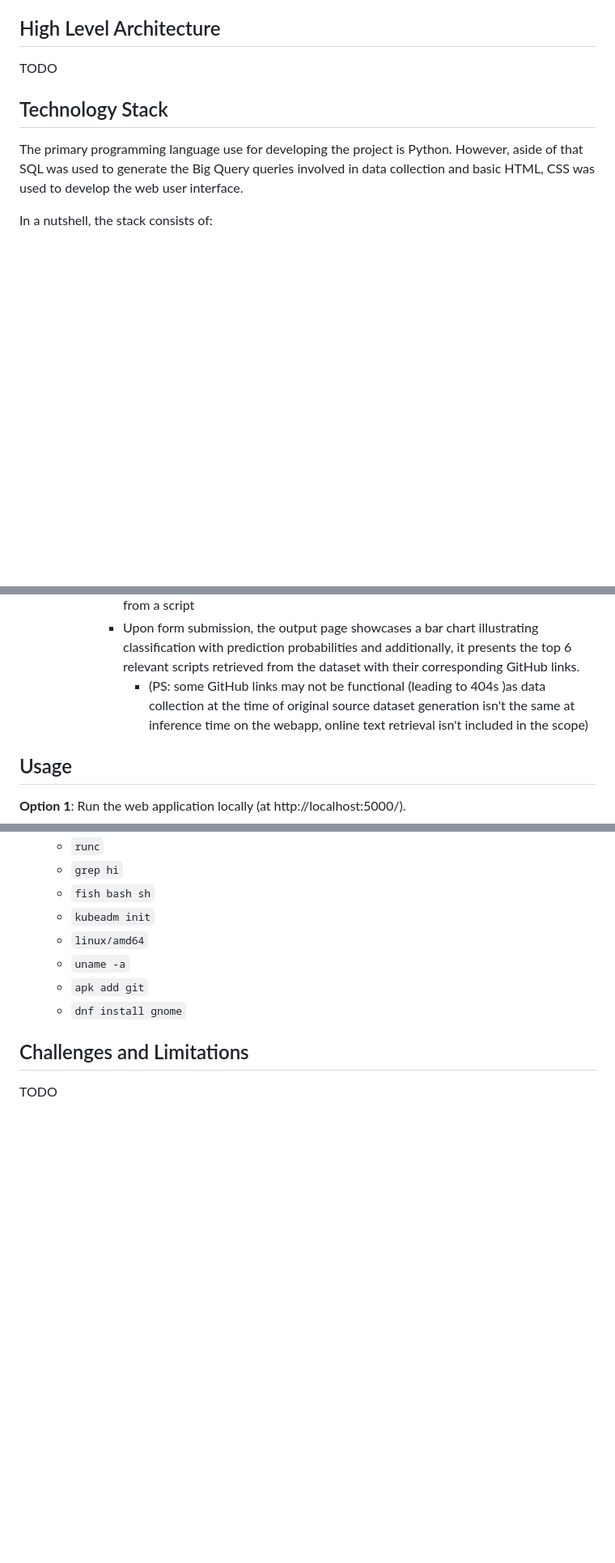
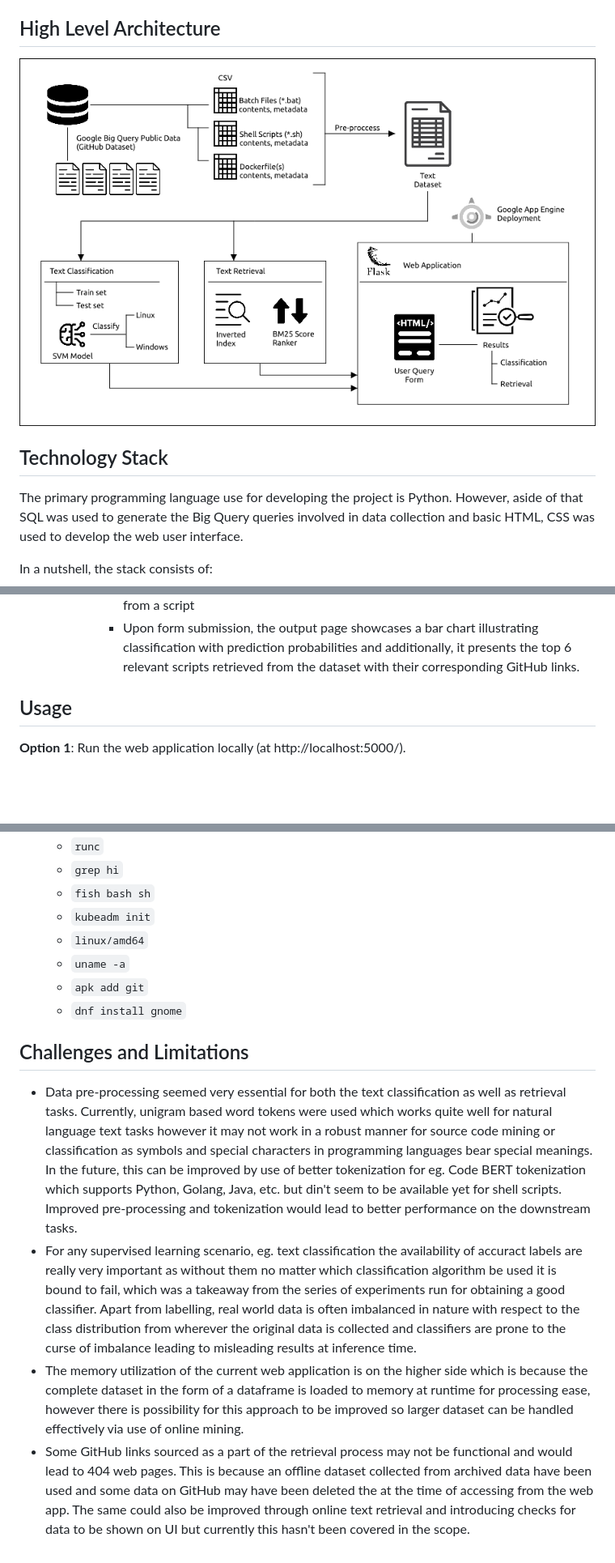
Before and after one commit to swghosh/cs410-project, a Markdown page: DOCUMENTATION.md, 3 parts joined by grey strips. Shown: that part at 81% size. Drawn GitHub-style; pictures changed too: architecture.png (added); blank space fills up the shorter version.

Commit message:
Add documentation (with architecture diagram): Final pass

```diff
--- a/DOCUMENTATION.md
+++ b/DOCUMENTATION.md
@@ -20,7 +20,7 @@ The project is accessible for use from: **https://code-search-dot-code-crafts-14
 
 ## High Level Architecture
 
-TODO
+![App Architecture Diagram](./architecture.png)
 
 ## Technology Stack
 
@@ -69,7 +69,6 @@ The project consists of several components:
         - Functional interface of web UI:
             - User is shown a large search bar as an HTML form where user can input their query string which could either be entire script, few keywords from a script or a single line from a script
             - Upon form submission, the output page showcases a bar chart illustrating classification with prediction probabilities and additionally, it presents the top 6 relevant scripts retrieved from the dataset with their corresponding GitHub links.
-                - (PS: some GitHub links may not be functional (leading to 404s )as data collection at the time of original source dataset generation isn't the same at inference time on the webapp, online text retrieval isn't included in the scope)
 
 ## Usage
 
@@ -128,4 +127,7 @@ These are some of the sample queries that can one try on the web UI for testing
 
 ## Challenges and Limitations
 
-TODO
+- Data pre-processing seemed very essential for both the text classification as well as retrieval tasks. Currently, unigram based word tokens were used which works quite well for natural language text tasks however it may not work in a robust manner for source code mining or classification as symbols and special characters in programming languages bear special meanings. In the future, this can be improved by use of better tokenization for eg. Code BERT tokenization which supports Python, Golang, Java, etc. but din't seem to be available yet for shell scripts. Improved pre-processing and tokenization would lead to better performance on the downstream tasks.
+- For any supervised learning scenario, eg. text classification the availability of accuract labels are really very important as without them no matter which classification algorithm be used it is bound to fail, which was a takeaway from the series of experiments run for obtaining a good classifier. Apart from labelling, real world data is often imbalanced in nature with respect to the class distribution from wherever the original data is collected and classifiers are prone to the curse of imbalance leading to misleading results at inference time.
+- The memory utilization of the current web application is on the higher side which is because the complete dataset in the form of a dataframe is loaded to memory at runtime for processing ease, however there is possibility for this approach to be improved so larger dataset can be handled effectively via use of online mining.
+- Some GitHub links sourced as a part of the retrieval process may not be functional and would lead to 404 web pages. This is because an offline dataset collected from archived data have been used and some data on GitHub may have been deleted the at the time of accessing from the web app. The same could also be improved through online text retrieval and introducing checks for data to be shown on UI but currently this hasn't been covered in the scope.
```
